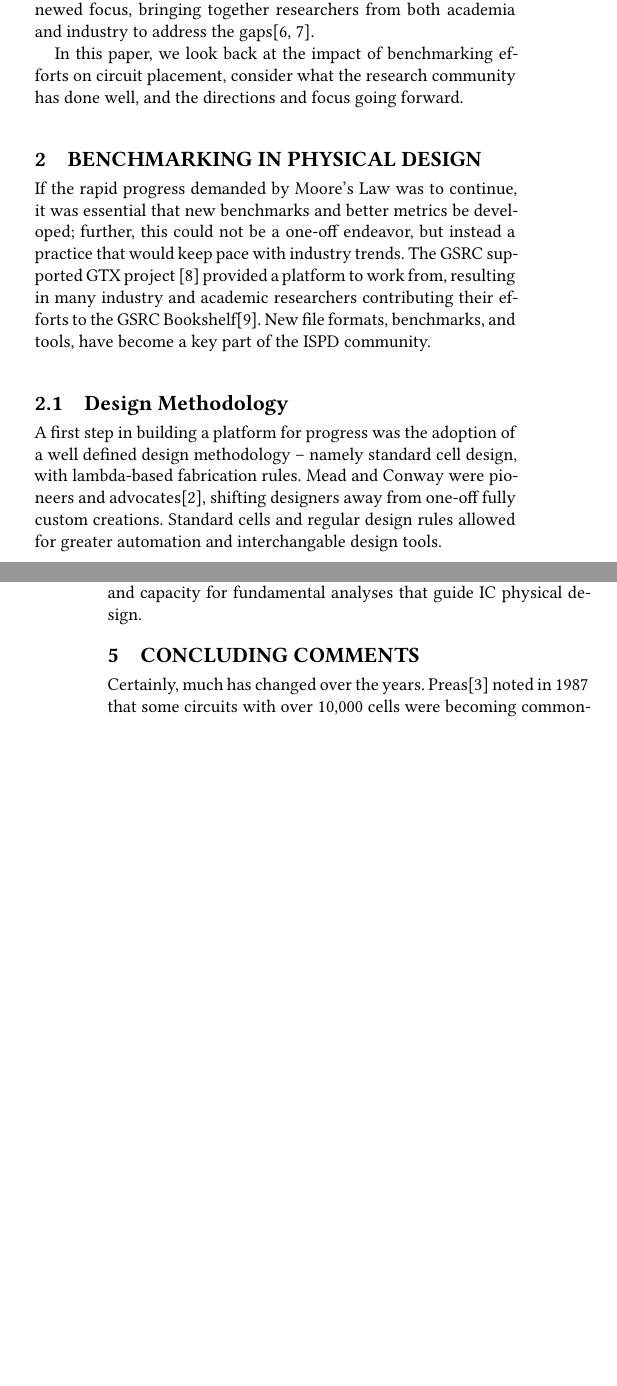
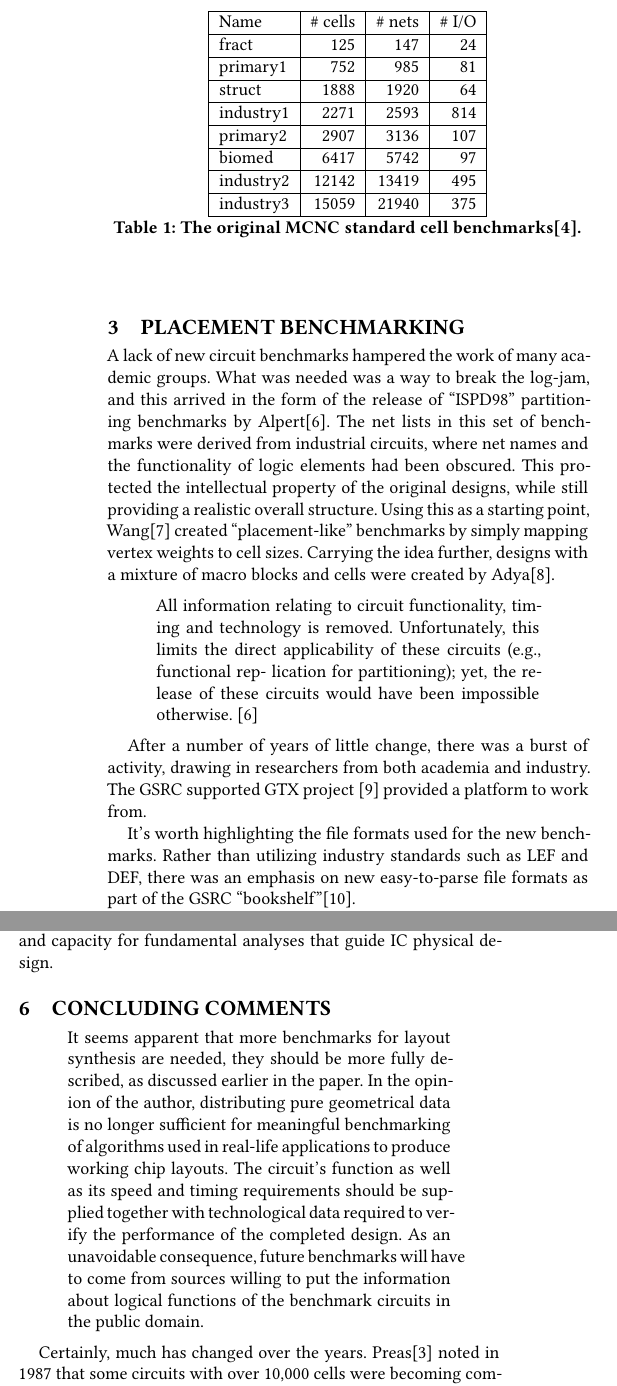
Before and after one commit to profmadden/2021_ispd_benchmarking, a LaTeX paper (benchmarking.tex): two parts of the columns of pages 1 and 3 of 3 before the commit and two parts of the columns of pages 2 and 3 of 4 after it, joined at a grey line, cut at the place of the change, the shorter picture padded with empty space. Compiled offline with LaTeX, dvips and Ghostscript.

Commit message:
More editing

```diff
--- a/benchmarking.tex
+++ b/benchmarking.tex
@@ -118,6 +118,3 @@
 
 Integrated circuits have evolved at a breakneck pace for decades.  The
 first MOSFET transistors were created at the end of the 1950's, with
-Moore\cite{Moore650114} making his bold prediction for exponential growth
-in 1965.  While it might have seen far-fetched or wildly optimistic
-at the time, Moore's Law has been a relentless juggernaut.
@@ -163,8 +165,0 @@ results were reported stirred concern\cite{Madden010030}.  Work on
-benchmarking had fallen out of step with industry practice; this
-motivated a renewed focus, bringing together researchers from both
-academia and industry to address the gaps\cite{Adya030095,Adya040472}.
-
-In this paper, we look back at the impact of benchmarking
-efforts on circuit placement, consider what the research
-community has done well, and the directions and focus
-going forward.
@@ -171,16 +171,4 @@ going forward.
 
 
-\section{Benchmarking in Physical Design}
 
-If the rapid progress demanded by Moore's Law was to continue, it
-was essential that new benchmarks and better metrics be developed;
-further, this could not be a one-off endeavor, but instead a
-practice that would keep pace with industry trends.  The
-GSRC supported GTX project
-\cite{Caldwell000693} provided a platform to work from,
-resulting in many industry and academic researchers
-contributing their efforts to the GSRC Bookshelf\cite{umichbookshelf}.
-New file formats, benchmarks, and tools, have become
-a key part of the ISPD community.
 
-\subsection{Design Methodology}
@@ -187,8 +184,2 @@ a key part of the ISPD community.
 
-A first step in building a platform for progress was the adoption
-of a well defined design methodology -- namely standard cell design,
-with lambda-based fabrication rules.  Mead and Conway were pioneers
-and advocates\cite{Mead93}, shifting designers away from one-off
-fully custom creations.  Standard cells and regular design rules allowed
-for greater automation and interchangable design tools.
 
@@ -195,0 +207,14 @@ for greater automation and interchangable design tools.
+\begin{table}
+  \begin{tabular}{|l|r|r|r|} \hline
+Name & \# cells & \# nets & \# I/O \\ \hline
+    fract   &   125 &   147 & 24 \\ \hline
+   primary1 &   752 &   985 & 81 \\ \hline
+    struct  &  1888 &  1920 & 64 \\ \hline
+  industry1 &  2271 & 2593 & 814 \\ \hline
+  primary2 & 2907 & 3136 & 107 \\ \hline
+  biomed & 6417 & 5742 & 97 \\ \hline
+  industry2 & 12142 & 13419 & 495 \\ \hline
+  industry3 & 15059 & 21940 & 375 \\ \hline
+  \end{tabular}
+  \caption{The original MCNC standard cell
+    benchmarks\cite{Kozminski91}.}\label{tab:mcnc}
@@ -195,0 +236,47 @@ for greater automation and interchangable design tools.
+\section{Placement Benchmarking}
+
+A lack of new circuit benchmarks hampered the work of many academic
+groups.  What was needed was a way to break the log-jam, and this
+arrived in the form of the release of ``ISPD98'' partitioning
+benchmarks by Alpert\cite{Alpert980080}.  The net lists in this set of
+benchmarks were derived from industrial circuits, where net names and
+the functionality of logic elements had been obscured.  This protected
+the intellectual property of the original designs, while still providing
+a realistic overall structure.  Using this as a starting point,
+Wang\cite{Wang000260} created ``placement-like'' benchmarks by simply
+mapping vertex weights to cell sizes.  Carrying the idea further,
+designs with a mixture of macro blocks and cells were created by
+Adya\cite{Adya020012}.
+
+
+\begin{quote}
+All information relating to circuit functionality, timing and technology is removed. Unfortunately, this limits the direct applicability of these circuits (e.g., functional rep- lication for partitioning); yet, the release of these circuits would have been impossible otherwise. \cite{Alpert980080}
+\end{quote}
+
+% industry practice\cite{Adya040472}.
+
+After a number of years of little change, there was a burst of
+activity, drawing in researchers from both academia and industry.  The
+GSRC supported GTX project \cite{Caldwell000693} provided a platform
+to work from.
+
+% ISPD98 partitioning benchmarks by Chuck
+
+% Partition to placement
+% \cite{Wang000260}
+% Converted to mixed size placement in ISPD02 by Igor
+% \cite{Adya020012}
+% Mixed size placer PHM in ISPD04
+% \cite{Khatkhate040084}
+% ISPD05 -- Adaptec and Bigblue, fixed macros
+% \cite{Nam050216}
+
+
+% \subsection{Bookshelf File Formats}
+
+It's worth highlighting the file formats used for the new benchmarks.
+Rather than utilizing industry standards such as LEF and DEF,
+there was an emphasis on new easy-to-parse file formats as part
+of the GSRC ``bookshelf''\cite{umichbookshelf}.
+
+For academic research groups, and particularly for new graduate
@@ -336,6 +433,21 @@ Talk about open source tool flow.
 
 \section{Concluding Comments}
 
+\begin{quote}
+It seems apparent that more benchmarks for layout synthesis are
+needed, they should be more fully described, as discussed earlier in
+the paper. In the opinion of the author, distributing pure
+geometrical data is no longer sufficient for meaningful benchmarking
+of algorithms used in real-life applications to produce working chip
+layouts. The circuit's function as well as its speed and timing
+requirements should be supplied together with technological data
+required to verify the performance of the completed design. As an
+unavoidable consequence, future benchmarks will have to come from
+sources willing to put the information about logical functions of the
+benchmark circuits in the public domain.
+\end{quote}
+
+
 Certainly, much has changed over the years.  Preas\cite{Preas87}
 noted in 1987 that some circuits with over 10,000 cells were becoming
 commonplace -- challenging to handle because representing them
```
Also changed, not shown: benchmarking.tex (145 more changed lines).
